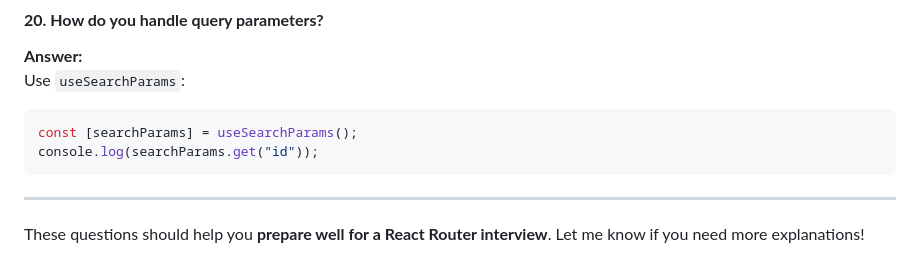
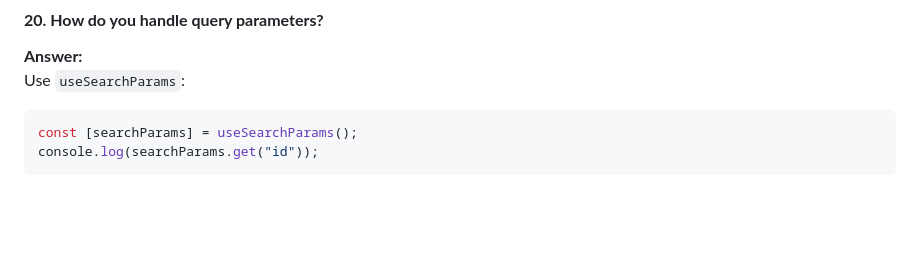
Before and after one commit to dhruvangg/dhruvangg.github.io, a Markdown page: src/posts/react-router-interview-guide.md, the part around the change. Drawn GitHub-style; blank space fills up the shorter version.

Commit message:
React-router post

````diff
--- a/src/posts/react-router-interview-guide.md
+++ b/src/posts/react-router-interview-guide.md
@@ -311,7 +311,3 @@ Use `useSearchParams`:
 const [searchParams] = useSearchParams();
 console.log(searchParams.get("id"));
 ```
-
----
-
-These questions should help you **prepare well for a React Router interview**. Let me know if you need more explanations!
````
